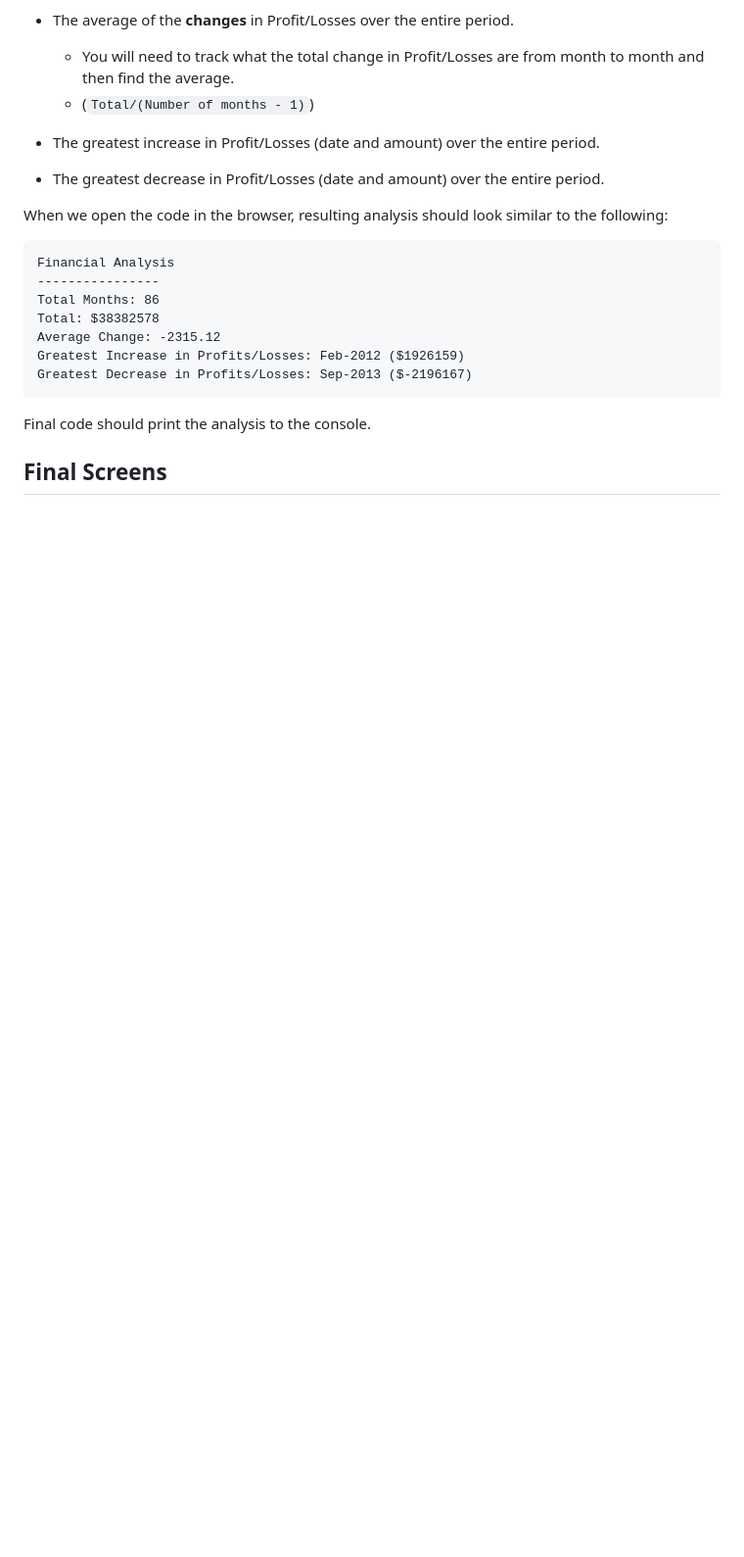
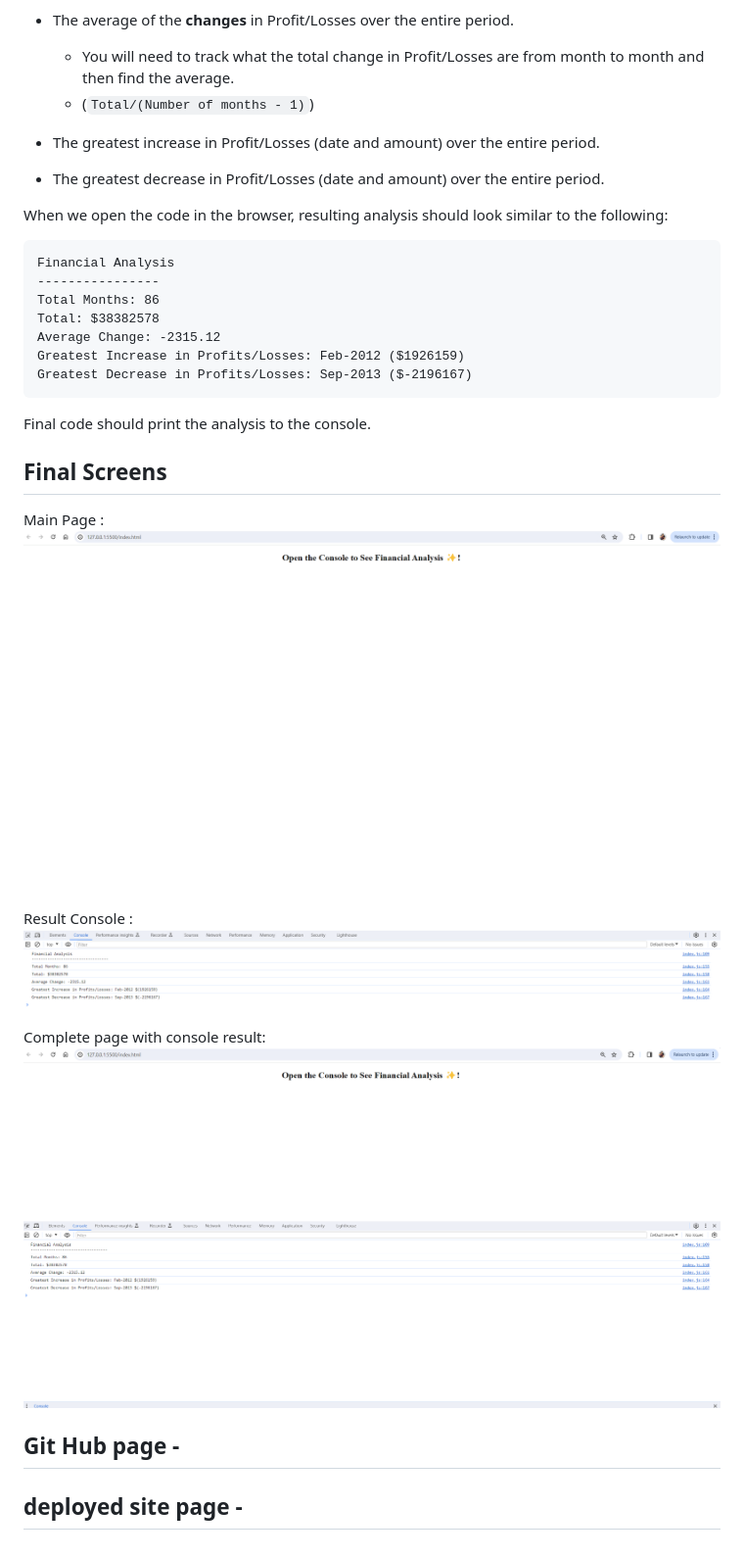
Before and after one commit to venkatdangeti/Console-Finances, a Markdown page: README.md, the part around the change. Shown: that part at 98% size. Rendered like a GitHub page; pictures changed too: images/FinancialAnalsysis2.png (added), images/FinancialAnalysis1.png (added), images/FinancialAnalysis3.png (added); blank space fills up the shorter version.

```diff
--- a/README.md
+++ b/README.md
@@ -38,3 +38,15 @@ When we open the code in the browser, resulting analysis should look similar to
 
 
 ## Final Screens
+
+Main Page : ![Alt text](images/FinancialAnalysis1.png)
+
+Result Console : ![Alt text](images/FinancialAnalsysis2.png)
+
+Complete page with console result: ![Alt text](images/FinancialAnalysis3.png)
+
+
+
+## Git Hub page -
+
+## deployed site page -
```
Also changed, not shown: 2 other files.
